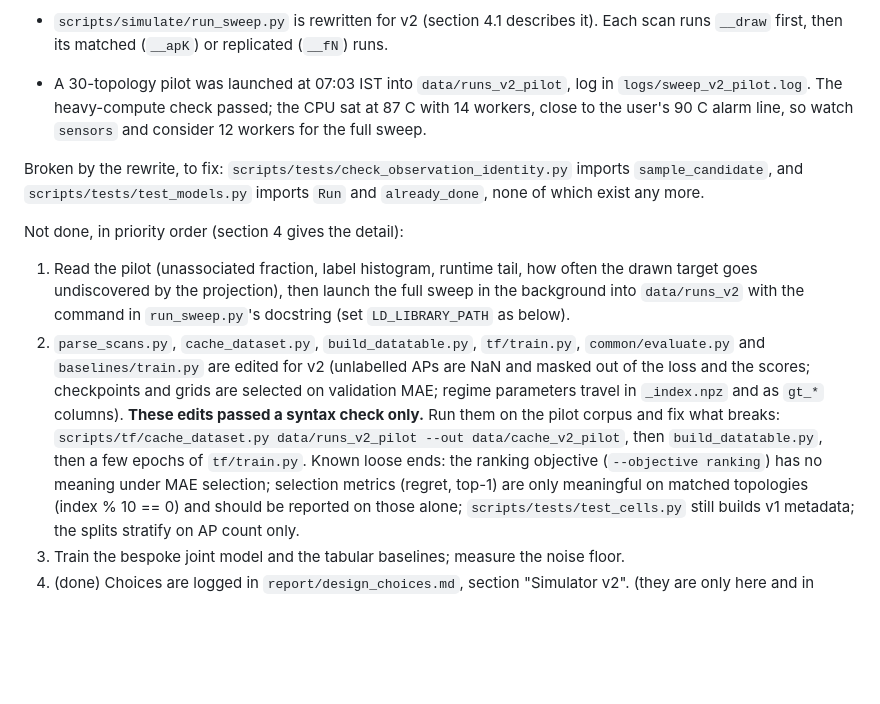
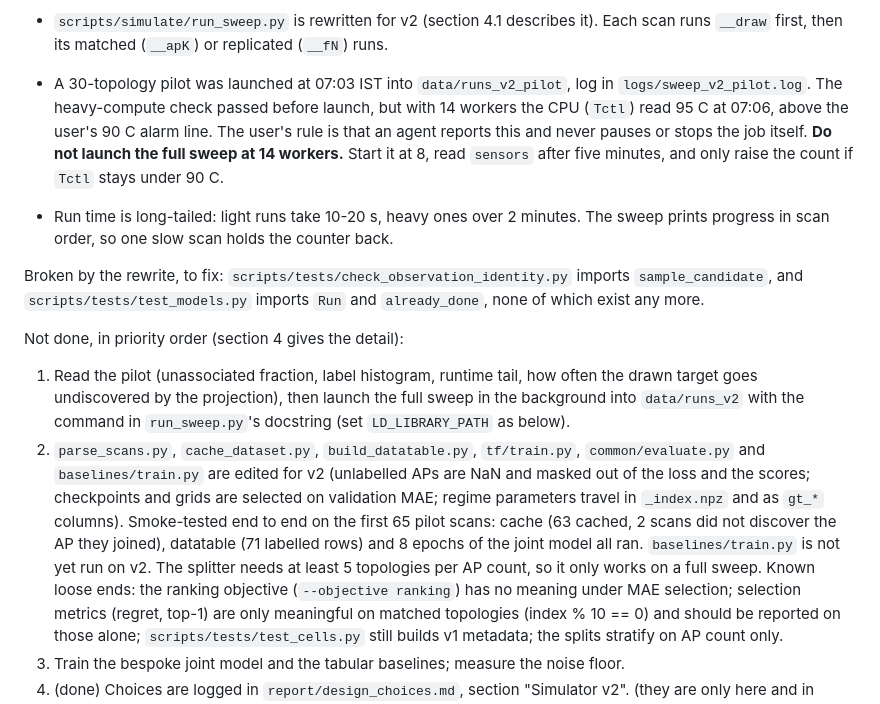
Before and after one commit to UrielKAlistair/LinkSense, a Markdown page: throughput_prediction_handoff.md, the part around the change. GitHub-like rendering; blank space fills up the shorter version.

Commit message:
Update the handoff brief with the pipeline smoke test and the thermal limit
- Updated the status of the cache and training edits, which ran end to end on pilot scans
- Added the worker limit for the full sweep after the CPU read 95 C at 14 workers

Co-Authored-By: Claude Fable 5.2 <noreply@anthropic.com>

```diff
--- a/throughput_prediction_handoff.md
+++ b/throughput_prediction_handoff.md
@@ -22,9 +22,13 @@ Done and pushed:
 - `scripts/simulate/run_sweep.py` is rewritten for v2 (section 4.1 describes it).
   Each scan runs `__draw` first, then its matched (`__apK`) or replicated (`__fN`) runs.
 - A 30-topology pilot was launched at 07:03 IST into `data/runs_v2_pilot`, log in
-  `logs/sweep_v2_pilot.log`. The heavy-compute check passed; the CPU sat at 87 C with
-  14 workers, close to the user's 90 C alarm line, so watch `sensors` and consider
-  12 workers for the full sweep.
+  `logs/sweep_v2_pilot.log`. The heavy-compute check passed before launch, but with
+  14 workers the CPU (`Tctl`) read 95 C at 07:06, above the user's 90 C alarm line.
+  The user's rule is that an agent reports this and never pauses or stops the job
+  itself. **Do not launch the full sweep at 14 workers.** Start it at 8, read
+  `sensors` after five minutes, and only raise the count if `Tctl` stays under 90 C.
+- Run time is long-tailed: light runs take 10-20 s, heavy ones over 2 minutes. The
+  sweep prints progress in scan order, so one slow scan holds the counter back.
 
 Broken by the rewrite, to fix: `scripts/tests/check_observation_identity.py` imports
 `sample_candidate`, and `scripts/tests/test_models.py` imports `Run` and
@@ -40,9 +44,10 @@ Not done, in priority order (section 4 gives the detail):
    `common/evaluate.py` and `baselines/train.py` are edited for v2 (unlabelled APs are
    NaN and masked out of the loss and the scores; checkpoints and grids are selected
    on validation MAE; regime parameters travel in `_index.npz` and as `gt_*` columns).
-   **These edits passed a syntax check only.** Run them on the pilot corpus and fix
-   what breaks: `scripts/tf/cache_dataset.py data/runs_v2_pilot --out data/cache_v2_pilot`,
-   then `build_datatable.py`, then a few epochs of `tf/train.py`. Known loose ends:
+   Smoke-tested end to end on the first 65 pilot scans: cache (63 cached, 2 scans did
+   not discover the AP they joined), datatable (71 labelled rows) and 8 epochs of the
+   joint model all ran. `baselines/train.py` is not yet run on v2. The splitter needs
+   at least 5 topologies per AP count, so it only works on a full sweep. Known loose ends:
    the ranking objective (`--objective ranking`) has no meaning under MAE selection;
    selection metrics (regret, top-1) are only meaningful on matched topologies
    (index % 10 == 0) and should be reported on those alone; `scripts/tests/test_cells.py`
```
